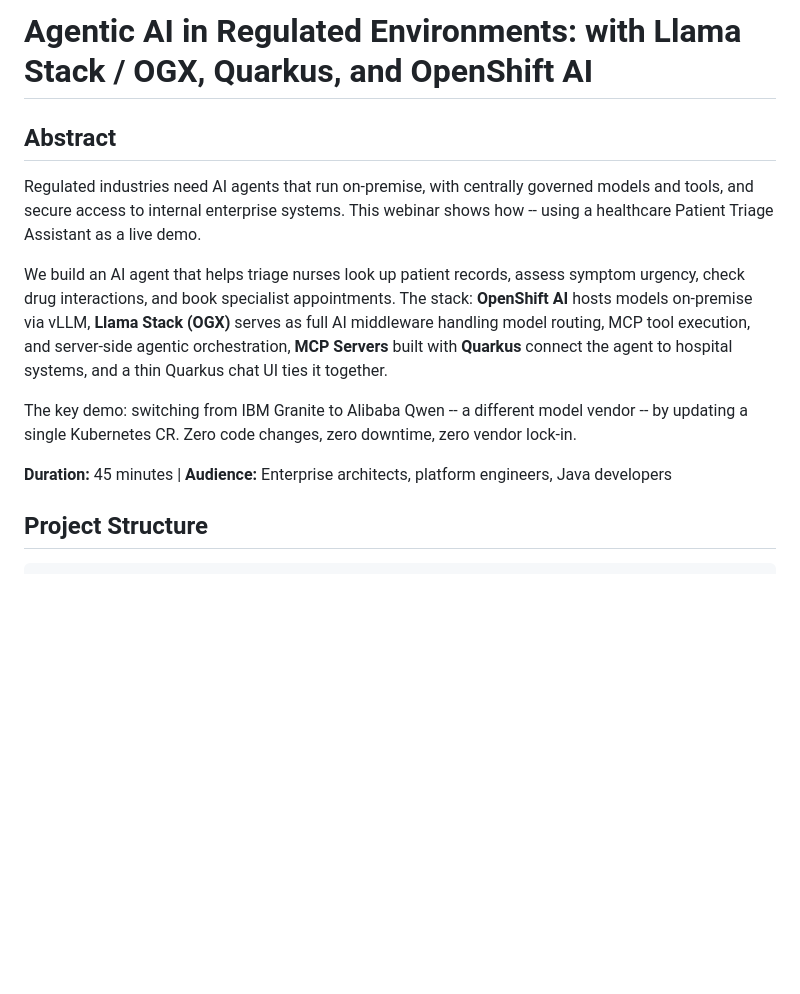
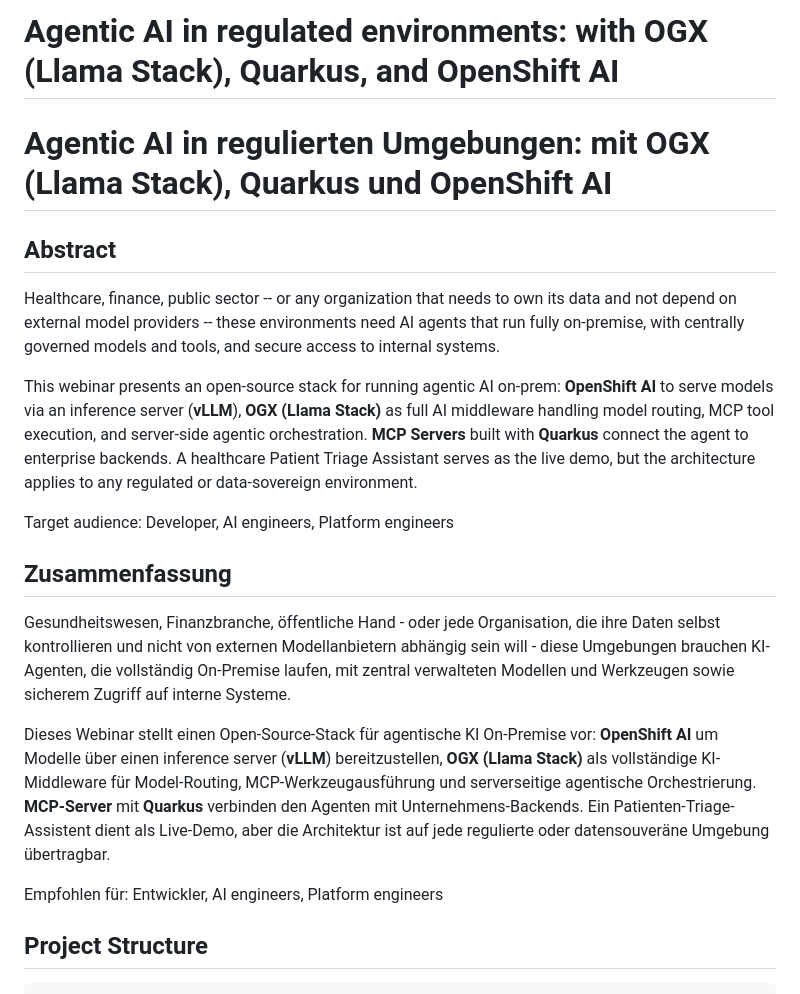
Before and after one commit to nikolaus-lemberski/openshift-agentic-ai, a Markdown page: README.md, the part around the change. GitHub-like rendering; blank space fills up the shorter version.

Commit message:
readme abstract

```diff
--- a/README.md
+++ b/README.md
@@ -1,14 +1,22 @@
-# Agentic AI in Regulated Environments: with Llama Stack / OGX, Quarkus, and OpenShift AI
+# Agentic AI in regulated environments: with OGX (Llama Stack), Quarkus, and OpenShift AI
+
+# Agentic AI in regulierten Umgebungen: mit OGX (Llama Stack), Quarkus und OpenShift AI
 
 ## Abstract
 
-Regulated industries need AI agents that run on-premise, with centrally governed models and tools, and secure access to internal enterprise systems. This webinar shows how -- using a healthcare Patient Triage Assistant as a live demo.
+Healthcare, finance, public sector -- or any organization that needs to own its data and not depend on external model providers -- these environments need AI agents that run fully on-premise, with centrally governed models and tools, and secure access to internal systems.
 
-We build an AI agent that helps triage nurses look up patient records, assess symptom urgency, check drug interactions, and book specialist appointments. The stack: **OpenShift AI** hosts models on-premise via vLLM, **Llama Stack (OGX)** serves as full AI middleware handling model routing, MCP tool execution, and server-side agentic orchestration, **MCP Servers** built with **Quarkus** connect the agent to hospital systems, and a thin Quarkus chat UI ties it together.
+This webinar presents an open-source stack for running agentic AI on-prem: **OpenShift AI** to serve models via an inference server (**vLLM**), **OGX (Llama Stack)** as full AI middleware handling model routing, MCP tool execution, and server-side agentic orchestration. **MCP Servers** built with **Quarkus** connect the agent to enterprise backends. A healthcare Patient Triage Assistant serves as the live demo, but the architecture applies to any regulated or data-sovereign environment.
 
-The key demo: switching from IBM Granite to Alibaba Qwen -- a different model vendor -- by updating a single Kubernetes CR. Zero code changes, zero downtime, zero vendor lock-in.
+Target audience: Developer, AI engineers, Platform engineers
 
-**Duration:** 45 minutes | **Audience:** Enterprise architects, platform engineers, Java developers
+## Zusammenfassung
+
+Gesundheitswesen, Finanzbranche, öffentliche Hand - oder jede Organisation, die ihre Daten selbst kontrollieren und nicht von externen Modellanbietern abhängig sein will - diese Umgebungen brauchen KI-Agenten, die vollständig On-Premise laufen, mit zentral verwalteten Modellen und Werkzeugen sowie sicherem Zugriff auf interne Systeme.
+
+Dieses Webinar stellt einen Open-Source-Stack für agentische KI On-Premise vor: **OpenShift AI** um Modelle über einen inference server (**vLLM**) bereitzustellen, **OGX (Llama Stack)** als vollständige KI-Middleware für Model-Routing, MCP-Werkzeugausführung und serverseitige agentische Orchestrierung. **MCP-Server** mit **Quarkus** verbinden den Agenten mit Unternehmens-Backends. Ein Patienten-Triage-Assistent dient als Live-Demo, aber die Architektur ist auf jede regulierte oder datensouveräne Umgebung übertragbar.
+
+Empfohlen für: Entwickler, AI engineers, Platform engineers
 
 ## Project Structure
 
```
